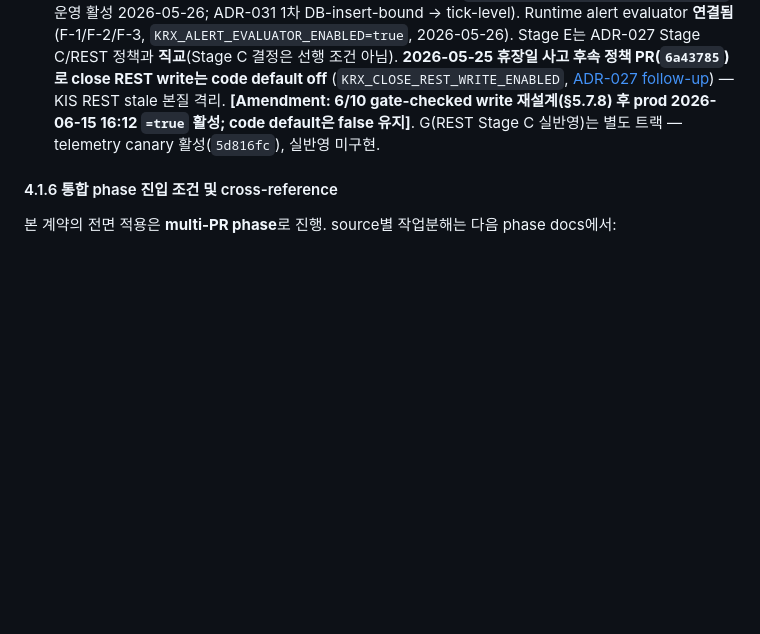
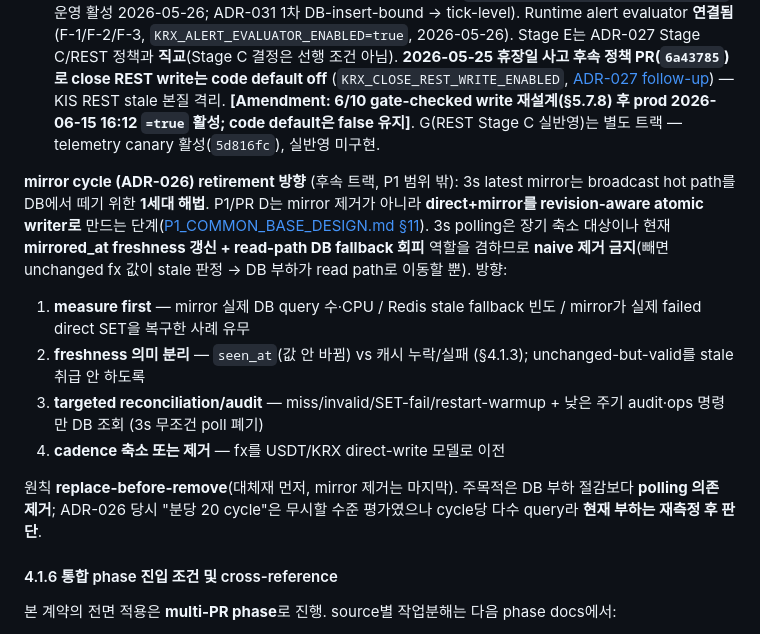
Before and after one commit to Jay-Hong/exchange-rate, a Markdown page: REALTIME_ARCHITECTURE_PLAN.md, the part around the change. GitHub-like rendering; blank space fills up the shorter version.

Commit message:
docs: mirror retirement 방향 후속 트랙 기록 (REALTIME §4.1.5 + CLAUDE/P1 참조)
3s latest mirror(ADR-026) 장기 축소·제거 방향을 fanout 후속 트랙으로 기록.
P1 범위 밖(P1은 mirror 유지+atomic화)이라 P1 설계 doc이 아닌 roadmap/fanout doc에 반영.

- REALTIME_ARCHITECTURE_PLAN.md §4.1.5: 상세 note
  - ADR-026 mirror = broadcast-off-DB 1세대 해법 / P1·PR D는 제거 아닌 direct+mirror atomic화
  - 3s polling은 mirrored_at freshness + read-path DB fallback 회피 역할 겸 → naive 제거 금지
  - 방향: measure first → freshness 의미 분리(seen_at vs 캐시 누락) → targeted reconciliation/audit → cadence 축소·제거
  - 원칙 replace-before-remove / 주목적 = polling 의존 제거(DB 부하는 재측정 후 판단)
- CLAUDE.md fanout bullet: 간결 pointer (+ §4.1.5 링크)
- P1_COMMON_BASE_DESIGN.md §11: "mirror 제거는 P1 범위 밖" 1줄 참조

문서-only, 코드 변경 0

with [Claude Code & OpenAI Codex] 🤖

```diff
--- a/REALTIME_ARCHITECTURE_PLAN.md
+++ b/REALTIME_ARCHITECTURE_PLAN.md
@@ -173,6 +173,15 @@ Investing live channel (조사 중) ─┤
 - **USDT 5거래소** — 계약 정합도가 가장 높음. 5 source 모두 RestFallbackController 보유 (trigger 조건만 source-specific). WS fanout이 Redis(tick path + 5s grain coalescing)/DB(1초 window writer)/Alert(coalescer) 책임 처리, source-neutral `UsdtAlertEvaluator` 운영 중. (5b-bis) Redis freshness grain — value JSON은 5 fields(legacy `timestamp=seen_at` alias + 신규 `rate_changed_at`/`seen_at`/`mirrored_at`) + 옵션 A in-memory state(`_last_written_usdt_state`)로 warm same-rate/same-bucket SET 자체 SKIPPED + Redis GET 회피 + (5d-a) SET-only topic trigger (`UsdtLatestWriteOutcome` enum, SKIPPED는 silent) + (legacy polling disable, `ed0885c`, `USDT_LEGACY_REST_POLLING_ENABLED=false` default) 모두 land. 남은 follow-up: Bank/Investing β + KRX Stage E 완료 후 공통화 검토 (USDT_WS_DESIGN_PLAN.md §12.6/§12.7/§12.9.7 선제 abstraction 금지 원칙).
 - **Bank 9개 / Investing** — DB-first monolithic 경로(crud.py 안에서 DB → Redis write helper → `process_rate_alerts` 직렬). Redis write와 alert는 여전히 crud.py에서 직접 처리. **Topic trigger는 (a) C1 source-level trigger**(SET-success → bridge → `fx:*` + 조건부 `usdt:krw` cross-route, **2026-06-15 direct 활성**) **+ (b) legacy main.py broadcast diff hook 공존**(PR D/E 전까지). β(observation-based fanout): **C1(trigger-only) land+활성**, C2(freshness)/C3(dedup)/PR D·E(hook 격하)는 pending, **Stage 2 canary 부분완료**. 상세 [USDT_TOPIC_MIGRATION_PLAN.md §6.6](USDT_TOPIC_MIGRATION_PLAN.md).
 - **KRX 미국달러선물** — Stage E tick-level Redis 전환 **완료** (E-2 `KRX_REDIS_TICK_WRITE_ENABLED=true` 운영 활성 2026-05-26; ADR-031 1차 DB-insert-bound → tick-level). Runtime alert evaluator **연결됨** (F-1/F-2/F-3, `KRX_ALERT_EVALUATOR_ENABLED=true`, 2026-05-26). Stage E는 ADR-027 Stage C/REST 정책과 **직교**(Stage C 결정은 선행 조건 아님). **2026-05-25 휴장일 사고 후속 정책 PR(`6a43785`)로 close REST write는 code default off** (`KRX_CLOSE_REST_WRITE_ENABLED`, [ADR-027 follow-up](DECISIONS.md)) — KIS REST stale 본질 격리. **[Amendment: 6/10 gate-checked write 재설계(§5.7.8) 후 prod 2026-06-15 16:12 `=true` 활성; code default은 false 유지]**. G(REST Stage C 실반영)는 별도 트랙 — telemetry canary 활성(`5d816fc`), 실반영 미구현.
+
+**mirror cycle (ADR-026) retirement 방향** (후속 트랙, P1 범위 밖): 3s latest mirror는 broadcast hot path를 DB에서 떼기 위한 **1세대 해법**. P1/PR D는 mirror 제거가 아니라 **direct+mirror를 revision-aware atomic writer로** 만드는 단계([P1_COMMON_BASE_DESIGN.md §11](P1_COMMON_BASE_DESIGN.md)). 3s polling은 장기 축소 대상이나 현재 **mirrored_at freshness 갱신 + read-path DB fallback 회피** 역할을 겸하므로 **naive 제거 금지**(빼면 unchanged fx 값이 stale 판정 → DB 부하가 read path로 이동할 뿐). 방향:
+
+1. **measure first** — mirror 실제 DB query 수·CPU / Redis stale fallback 빈도 / mirror가 실제 failed direct SET을 복구한 사례 유무
+2. **freshness 의미 분리** — `seen_at`(값 안 바뀜) vs 캐시 누락/실패 (§4.1.3); unchanged-but-valid를 stale 취급 안 하도록
+3. **targeted reconciliation/audit** — miss/invalid/SET-fail/restart-warmup + 낮은 주기 audit·ops 명령만 DB 조회 (3s 무조건 poll 폐기)
+4. **cadence 축소 또는 제거** — fx를 USDT/KRX direct-write 모델로 이전
+
+원칙 **replace-before-remove**(대체재 먼저, mirror 제거는 마지막). 주목적은 DB 부하 절감보다 **polling 의존 제거**; ADR-026 당시 "분당 20 cycle"은 무시할 수준 평가였으나 cycle당 다수 query라 **현재 부하는 재측정 후 판단**.
 
 #### 4.1.6 통합 phase 진입 조건 및 cross-reference
 
```
Also changed, not shown: CLAUDE.md (+1 -1 lines), P1_COMMON_BASE_DESIGN.md (+1 -0 lines).
